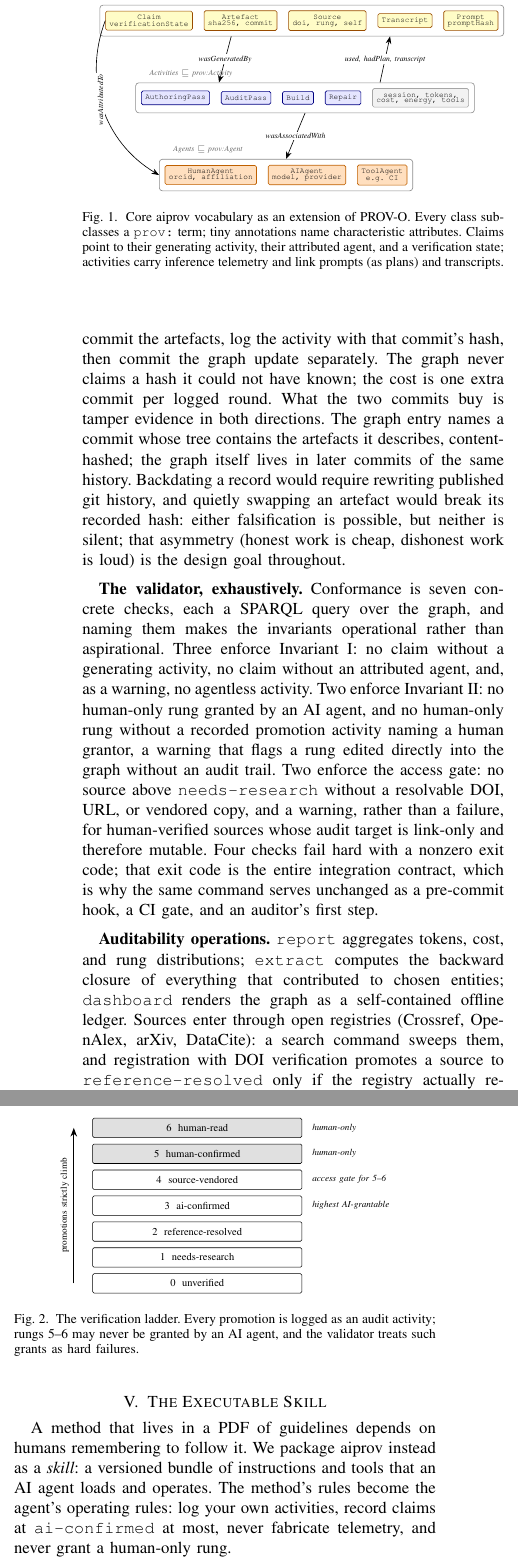
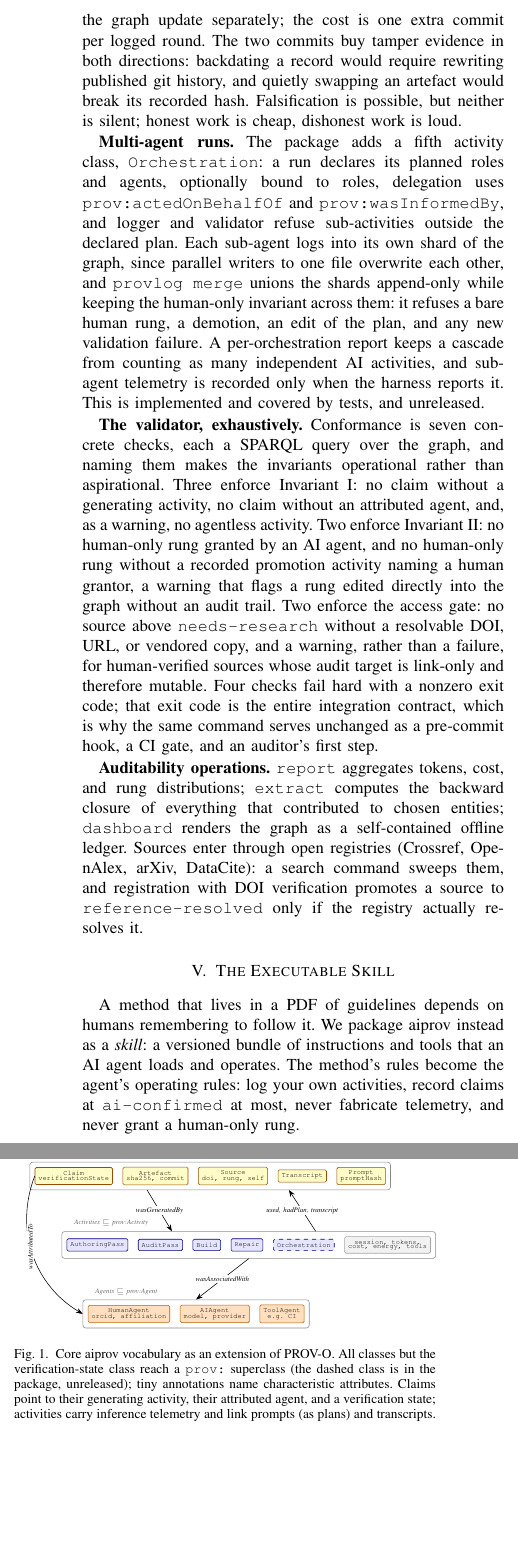
Before and after one commit to noheton/f-ai2-r, a LaTeX paper (paper/main.tex, which reads paper/sections/04-method.tex): two parts of the columns of page 4 of 15, joined at a grey line, cut so that both start at the same text, the shorter picture padded with empty space. Compiled offline with pdfLaTeX.

Commit message:
fix: section 4 - prompts, telemetry rule, invariants and commit binding made accurate, multi-agent runs added, ladder figure dropped, vocabulary figure shows the fifth class (plan 04-method, part 1)
1,004 counted words; the budget of 848 is met only once the validator paragraph becomes the checks table (part 2). Commits bind to artefacts; telemetry backfill is stated once here; Table 1 caption carries the version tag.

Co-Authored-By: Claude Sonnet 5.5 <noreply@anthropic.com>
Claude-Session: https://claude.ai/code/session_019yvoC9VtpMiBTa8hubcxSV

```diff
--- a/paper/sections/04-method.tex
+++ b/paper/sections/04-method.tex
@@ -62,18 +60,28 @@ ancestor repositories' graphs.
 
 \textbf{Commit binding.} An activity can only bind a commit that
 already exists, and a commit cannot contain the graph entry describing
-itself. The working discipline that follows: commit the artefacts, log
-the activity with that commit's hash, then commit the graph update
-separately. The graph never claims a hash it could not have known; the
-cost is one extra commit per logged round. What the two commits buy
-is tamper evidence in both directions. The graph entry names a commit
-whose tree contains the artefacts it describes, content-hashed; the
-graph itself lives in later commits of the same history. Backdating a
-record would require rewriting published git history, and quietly
-swapping an artefact would break its recorded hash: either
-falsification is possible, but neither is silent; that asymmetry
-(honest work is cheap, dishonest work is loud) is the design goal
-throughout.
+itself. The working discipline that follows: commit the artefacts,
+record that commit's hash in the graph (commits bind to artefacts, not
+to activities), then commit the graph update separately; the cost is one
+extra commit per logged round. The two commits buy tamper evidence in
+both directions: backdating a record would require rewriting published
+git history, and quietly swapping an artefact would break its recorded
+hash. Falsification is possible, but neither is silent; honest work is
+cheap, dishonest work is loud.
+
+\textbf{Multi-agent runs.} The package adds a fifth activity class,
+\texttt{Orchestration}: a run declares its planned roles and agents,
+optionally bound to roles, delegation uses \texttt{prov:actedOnBehalfOf}
+and \texttt{prov:wasInformedBy}, and logger and validator refuse
+sub-activities outside the declared plan. Each sub-agent logs into its
+own shard of the graph, since parallel writers to one file overwrite
+each other, and \texttt{provlog merge} unions the shards append-only
+while keeping the human-only invariant across them: it refuses a bare
+human rung, a demotion, an edit of the plan, and any new validation
+failure. A per-orchestration report keeps a cascade from counting as
+many independent AI activities, and sub-agent telemetry is recorded
+only when the harness reports it. This is implemented and covered by
+tests, and unreleased.
 
 \textbf{The validator, exhaustively.} Conformance is seven concrete
 checks, each a SPARQL query over the graph, and naming them makes the
@@ -135,7 +143,8 @@ if the registry actually resolves it.
 \node[acls, right=of auth] (audit) {AuditPass};
 \node[acls, right=of audit] (build) {Build};
 \node[acls, right=of build] (repair) {Repair};
-\node[acls, right=of repair, draw=black!35, fill=black!5]
+\node[acls, right=of repair, dashed] (orch) {Orchestration};
+\node[acls, right=of orch, draw=black!35, fill=black!5]
   (tele) {\tiny session, tokens,\\[-3pt]\tiny cost, energy, tools};
 \node[pkg, fit=(auth)(tele)] (apkg) {};
 \node[pkl, anchor=south west] at ([xshift=2mm]apkg.north west)
@@ -158,8 +167,9 @@ if the registry actually resolves it.
   node[lbl, pos=0.45, rotate=90] {wasAttributedTo} (gpkg.west);
 \end{tikzpicture}%
 }
-\caption{Core aiprov vocabulary as an extension of PROV-O. Every class
-subclasses a \texttt{prov:} term; tiny annotations name characteristic
+\caption{Core aiprov vocabulary as an extension of PROV-O. All classes but
+the verification-state class reach a \texttt{prov:} superclass (the
+dashed class is in the package, unreleased); tiny annotations name characteristic
 attributes. Claims point to their generating activity, their
 attributed agent, and a verification state; activities carry inference
 telemetry and link prompts (as plans) and transcripts.}
@@ -206,32 +216,3 @@ Pos & Rung & What it asserts & Who may grant \\
 \bottomrule
 \end{tabular}
 \end{table*}
-
-\begin{figure}[t]
-\centering
-\resizebox{0.80\columnwidth}{!}{%
-\begin{tikzpicture}[
-  rung/.style={draw, rounded corners=1pt, minimum width=5.6cm,
-               minimum height=0.52cm, font=\footnotesize, align=center},
-  human/.style={rung, fill=black!12},
-  note/.style={font=\scriptsize\itshape, anchor=west}]
-\node[human] (r6) {6\; human-read};
-\node[human, below=0.16cm of r6] (r5) {5\; human-confirmed};
-\node[rung, below=0.16cm of r5] (r4) {4\; source-vendored};
-\node[rung, below=0.16cm of r4] (r3) {3\; ai-confirmed};
-\node[rung, below=0.16cm of r3] (r2) {2\; reference-resolved};
-\node[rung, below=0.16cm of r2] (r1) {1\; needs-research};
-\node[rung, below=0.16cm of r1] (r0) {0\; unverified};
-\node[note, right=0.15cm of r6] {human-only};
-\node[note, right=0.15cm of r5] {human-only};
-\node[note, right=0.15cm of r4] {access gate for 5--6};
-\node[note, right=0.15cm of r3] {highest AI-grantable};
-\draw[-{Stealth}, thick] ([xshift=-0.5cm]r0.west) -- ([xshift=-0.5cm]r6.west)
-  node[midway, sloped, above, font=\scriptsize] {promotions strictly climb};
-\end{tikzpicture}%
-}
-\caption{The verification ladder. Every promotion is logged as an audit
-activity; rungs 5--6 may never be granted by an AI agent, and the
-validator treats such grants as hard failures.}
-\label{fig:ladder}
-\end{figure}
```
Also changed, not shown: paper/sections/04-method.tex (76 more changed lines).
